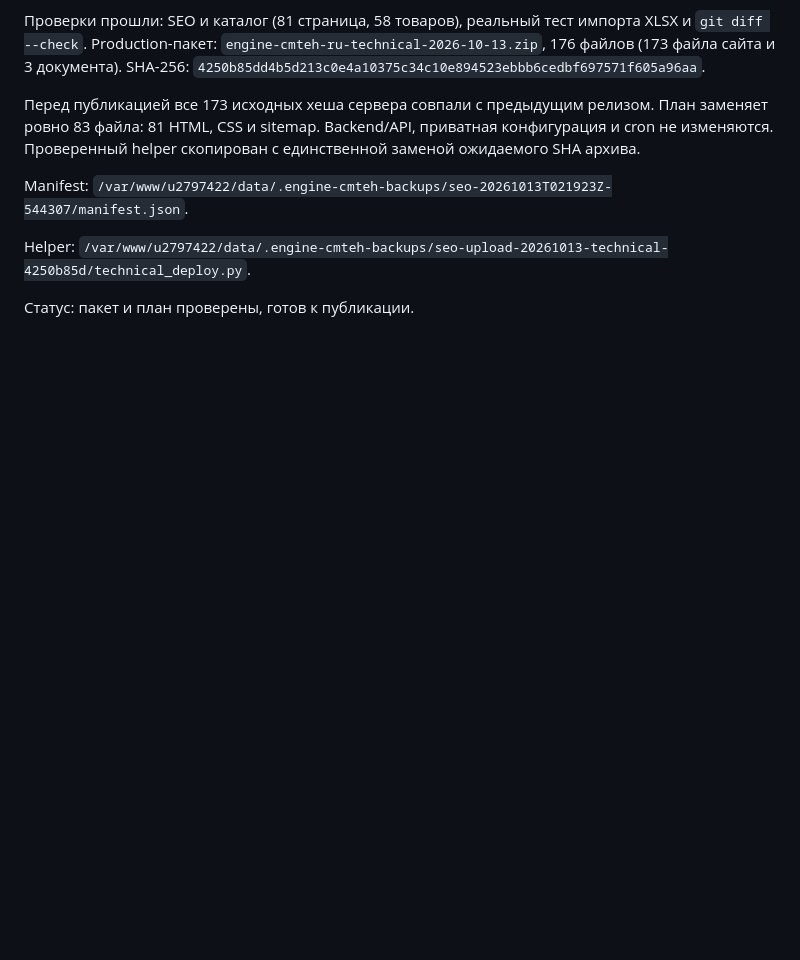
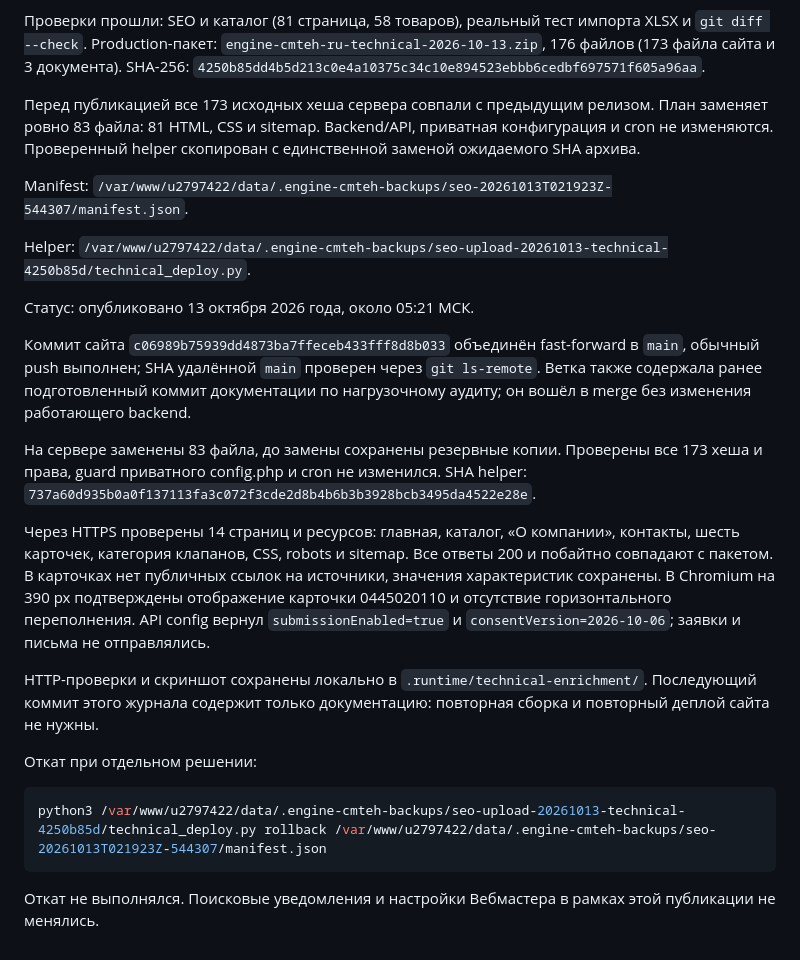
Before and after one commit to alexdubaev-web/engine.cmteh.ru, a Markdown page: notes/2026-10-13-technical-release.md, the part around the change. GitHub-like rendering; blank space fills up the shorter version.

Commit message:
Record verified technical catalog deployment and rollback

````diff
--- a/notes/2026-10-13-technical-release.md
+++ b/notes/2026-10-13-technical-release.md
@@ -20,4 +20,20 @@ Manifest: `/var/www/u2797422/data/.engine-cmteh-backups/seo-20261013T021923Z-544
 
 Helper: `/var/www/u2797422/data/.engine-cmteh-backups/seo-upload-20261013-technical-4250b85d/technical_deploy.py`.
 
-Статус: пакет и план проверены, готов к публикации.
+Статус: опубликовано 13 октября 2026 года, около 05:21 МСК.
+
+Коммит сайта `c06989b75939dd4873ba7ffeceb433fff8d8b033` объединён fast-forward в `main`, обычный push выполнен; SHA удалённой `main` проверен через `git ls-remote`. Ветка также содержала ранее подготовленный коммит документации по нагрузочному аудиту; он вошёл в merge без изменения работающего backend.
+
+На сервере заменены 83 файла, до замены сохранены резервные копии. Проверены все 173 хеша и права, guard приватного config.php и cron не изменился. SHA helper: `737a60d935b0a0f137113fa3c072f3cde2d8b4b6b3b3928bcb3495da4522e28e`.
+
+Через HTTPS проверены 14 страниц и ресурсов: главная, каталог, «О компании», контакты, шесть карточек, категория клапанов, CSS, robots и sitemap. Все ответы 200 и побайтно совпадают с пакетом. В карточках нет публичных ссылок на источники, значения характеристик сохранены. В Chromium на 390 px подтверждены отображение карточки 0445020110 и отсутствие горизонтального переполнения. API config вернул `submissionEnabled=true` и `consentVersion=2026-10-06`; заявки и письма не отправлялись.
+
+HTTP-проверки и скриншот сохранены локально в `.runtime/technical-enrichment/`. Последующий коммит этого журнала содержит только документацию: повторная сборка и повторный деплой сайта не нужны.
+
+Откат при отдельном решении:
+
+```sh
+python3 /var/www/u2797422/data/.engine-cmteh-backups/seo-upload-20261013-technical-4250b85d/technical_deploy.py rollback /var/www/u2797422/data/.engine-cmteh-backups/seo-20261013T021923Z-544307/manifest.json
+```
+
+Откат не выполнялся. Поисковые уведомления и настройки Вебмастера в рамках этой публикации не менялись.
````
